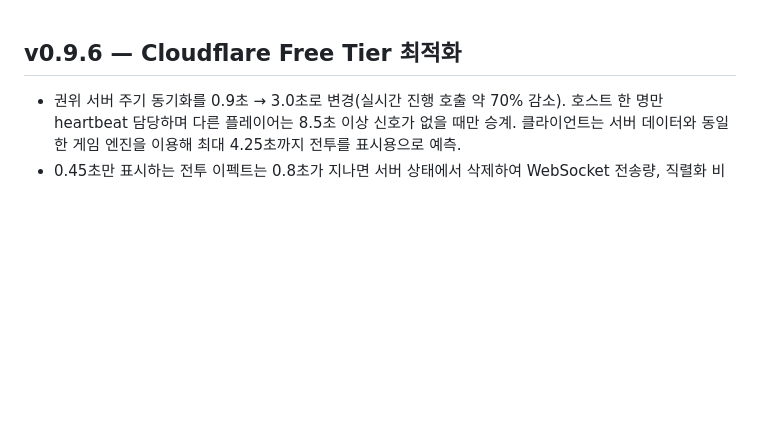
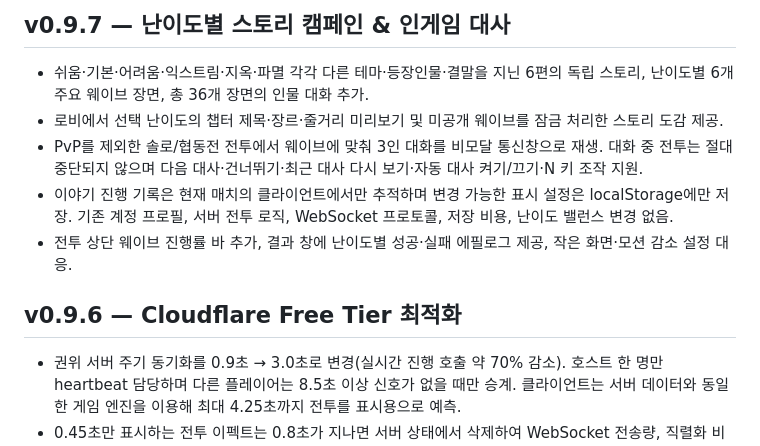
Before and after one commit to opoxdev/shinsung_game, a Markdown page: CHANGELOG.md, the part around the change. Rendered like a GitHub page; blank space fills up the shorter version.

Commit message:
Release 0.9.7 narrative campaign and cinematic mission UX

```diff
--- a/CHANGELOG.md
+++ b/CHANGELOG.md
@@ -1,3 +1,11 @@
+## v0.9.7 — 난이도별 스토리 캠페인 & 인게임 대사
+
+- 쉬움·기본·어려움·익스트림·지옥·파멸 각각 다른 테마·등장인물·결말을 지닌 6편의 독립 스토리, 난이도별 6개 주요 웨이브 장면, 총 36개 장면의 인물 대화 추가.
+- 로비에서 선택 난이도의 챕터 제목·장르·줄거리 미리보기 및 미공개 웨이브를 잠금 처리한 스토리 도감 제공.
+- PvP를 제외한 솔로/협동전 전투에서 웨이브에 맞춰 3인 대화를 비모달 통신창으로 재생. 대화 중 전투는 절대 중단되지 않으며 다음 대사·건너뛰기·최근 대사 다시 보기·자동 대사 켜기/끄기·N 키 조작 지원.
+- 이야기 진행 기록은 현재 매치의 클라이언트에서만 추적하며 변경 가능한 표시 설정은 localStorage에만 저장. 기존 계정 프로필, 서버 전투 로직, WebSocket 프로토콜, 저장 비용, 난이도 밸런스 변경 없음.
+- 전투 상단 웨이브 진행률 바 추가, 결과 창에 난이도별 성공·실패 에필로그 제공, 작은 화면·모션 감소 설정 대응.
+
 ## v0.9.6 — Cloudflare Free Tier 최적화
 
 - 권위 서버 주기 동기화를 0.9초 → 3.0초로 변경(실시간 진행 호출 약 70% 감소). 호스트 한 명만 heartbeat 담당하며 다른 플레이어는 8.5초 이상 신호가 없을 때만 승계. 클라이언트는 서버 데이터와 동일한 게임 엔진을 이용해 최대 4.25초까지 전투를 표시용으로 예측.
```
